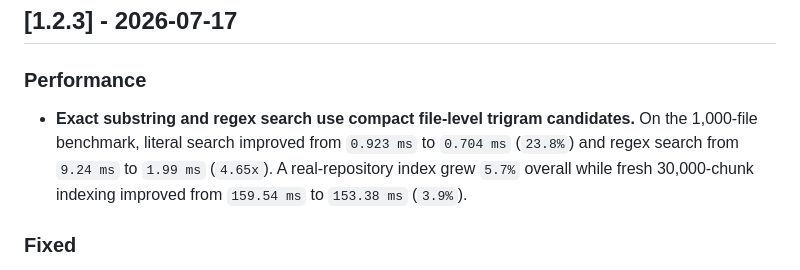
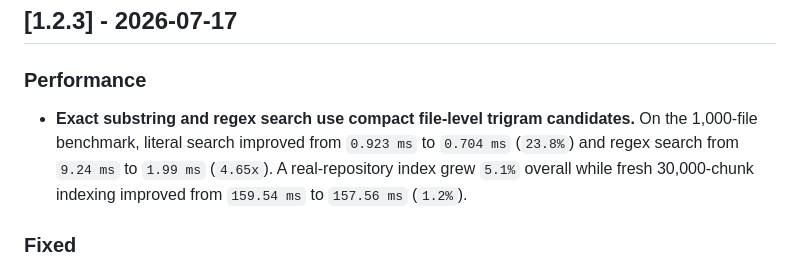
Before and after one commit to bvolpato/ivygrep, a Markdown page: CHANGELOG.md, the part around the change. GitHub-like rendering.

Commit message:
docs: correct trigram benchmark evidence

```diff
--- a/CHANGELOG.md
+++ b/CHANGELOG.md
@@ -7,7 +7,7 @@ All notable changes to ivygrep are documented in this file.
 ## [1.2.3] - 2026-07-17
 
 ### Performance
-- **Exact substring and regex search use compact file-level trigram candidates.** On the 1,000-file benchmark, literal search improved from `0.923 ms` to `0.704 ms` (`23.8%`) and regex search from `9.24 ms` to `1.99 ms` (`4.65x`). A real-repository index grew `5.7%` overall while fresh 30,000-chunk indexing improved from `159.54 ms` to `153.38 ms` (`3.9%`).
+- **Exact substring and regex search use compact file-level trigram candidates.** On the 1,000-file benchmark, literal search improved from `0.923 ms` to `0.704 ms` (`23.8%`) and regex search from `9.24 ms` to `1.99 ms` (`4.65x`). A real-repository index grew `5.1%` overall while fresh 30,000-chunk indexing improved from `159.54 ms` to `157.56 ms` (`1.2%`).
 
 ### Fixed
 - **Literal and regex search no longer miss substrings inside identifiers.** Queries such as `ppl` now find `applyFilter`, regex literal extraction ignores optional and alternative branches, indexed regex respects gitignore state, and overlapping structural chunks produce one literal hit per source line.
```
